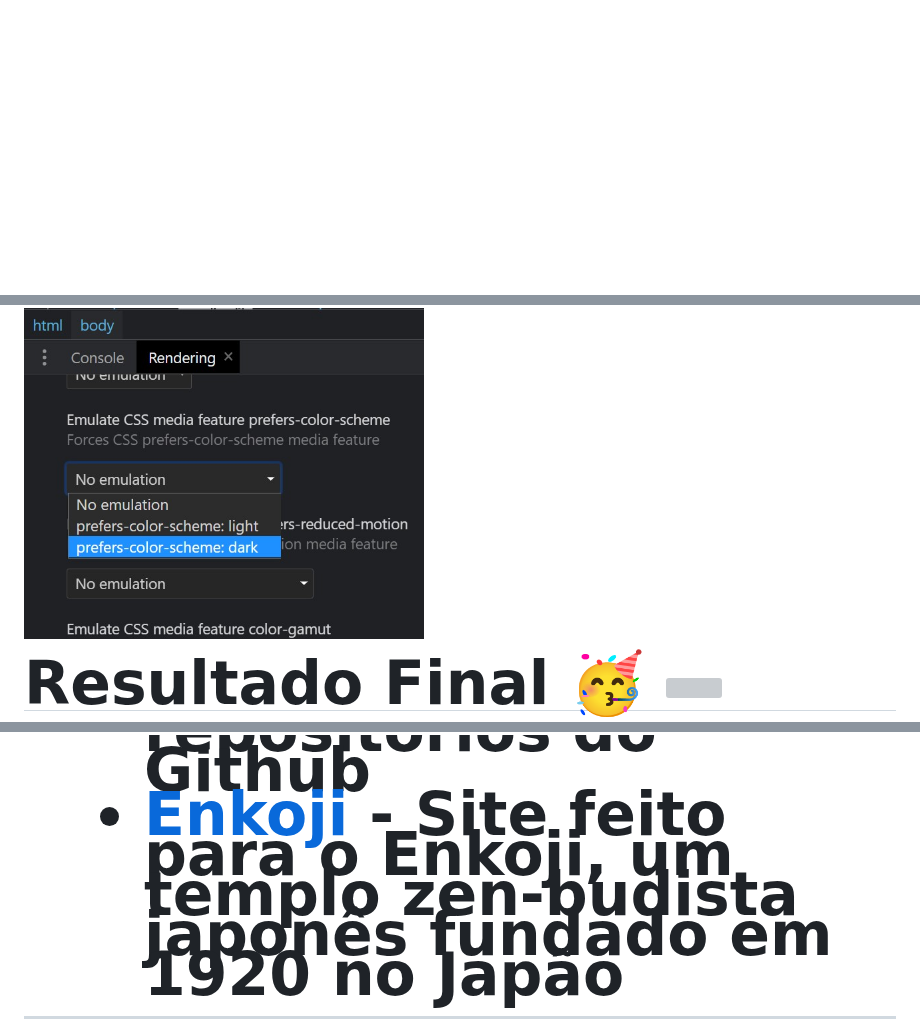
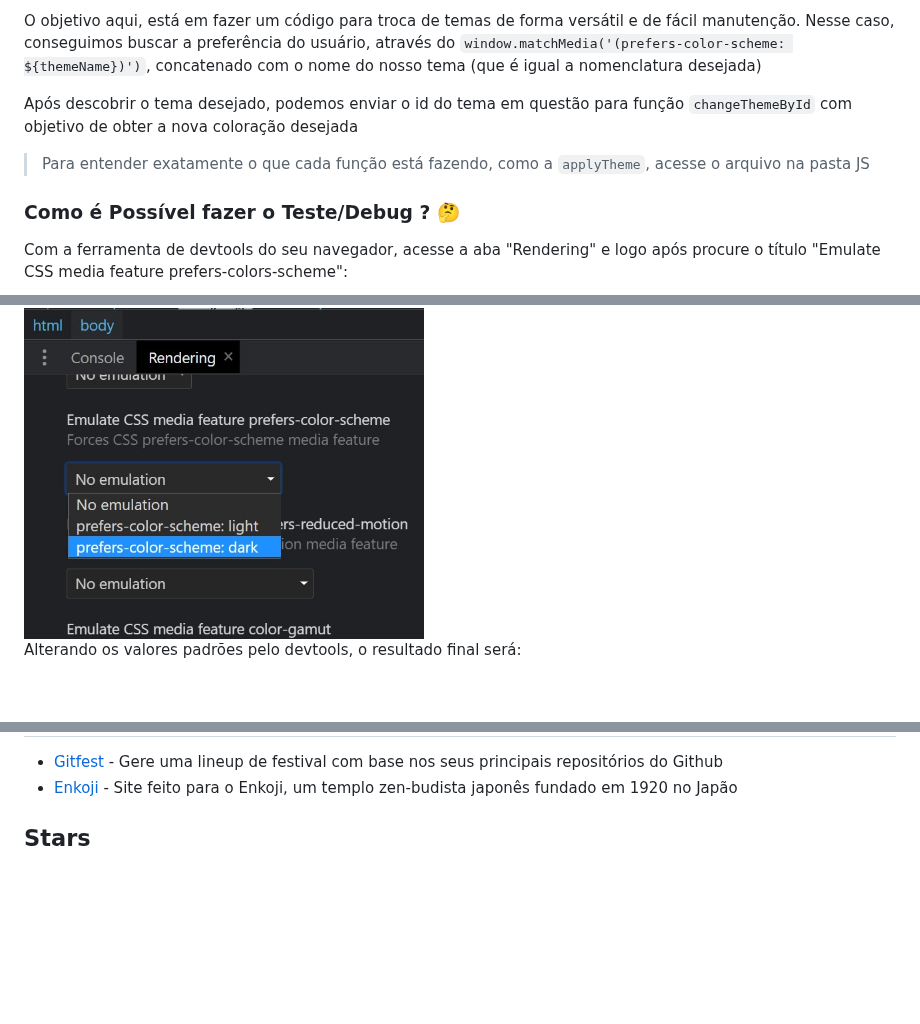
Before and after one commit to Igorcbraz/Calculadora, a Markdown page: README.md, 3 parts joined by grey strips. Drawn GitHub-style; blank space fills up the shorter version; grey boxes are pictures that could not be loaded.

```diff
--- a/README.md
+++ b/README.md
@@ -105,8 +196,17 @@ const theme = {
+O objetivo aqui, está em fazer um código para troca de temas de forma versátil e de fácil manutenção.
+Nesse caso, conseguimos buscar a preferência do usuário, através do `window.matchMedia('(prefers-color-scheme: ${themeName})')`, concatenado com o nome do nosso tema (que é igual a nomenclatura desejada)
+
+Após descobrir o tema desejado, podemos enviar o id do tema em questão para função `changeThemeById` com objetivo de obter a nova coloração desejada
+
+> Para entender exatamente o que cada função está fazendo, como a `applyTheme`, acesse o arquivo na pasta JS
+
+### Como é Possível fazer o Teste/Debug ? 🤔
+
+Com a ferramenta de devtools do seu navegador, acesse a aba "Rendering" e logo após procure o título "Emulate CSS media feature prefers-colors-scheme":
+
 <img width="400px" height="300px" src="images/Debug.jpg"/>
 
-<div align="left">
-
-<h1 id="resultado-final">Resultado Final 🥳</h3>
+Alterando os valores padrões pelo devtools, o resultado final será:
 
 <img width="584px" height="372px" src="https://user-images.githubusercontent.com/82618164/126012352-7c19f908-f04b-4c66-a568-191bdfa5d8b8.gif"/>
 
@@ -115,5 +215,5 @@ const theme = {
 - [Gitfest](https://github.com/Igorcbraz/GitFest) - Gere uma lineup de festival com base nos seus principais repositórios do Github
 - [Enkoji](https://github.com/Igorcbraz/Enkoji) - Site feito para o Enkoji, um templo zen-budista japonês fundado em 1920 no Japão
 
----
+## Stars
 
```
Also changed, not shown: other parts of README.md (+150 -64 lines).
